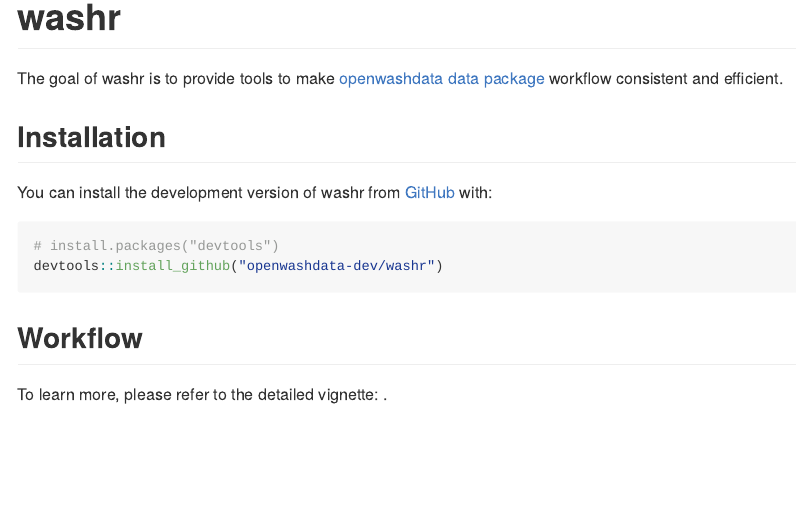
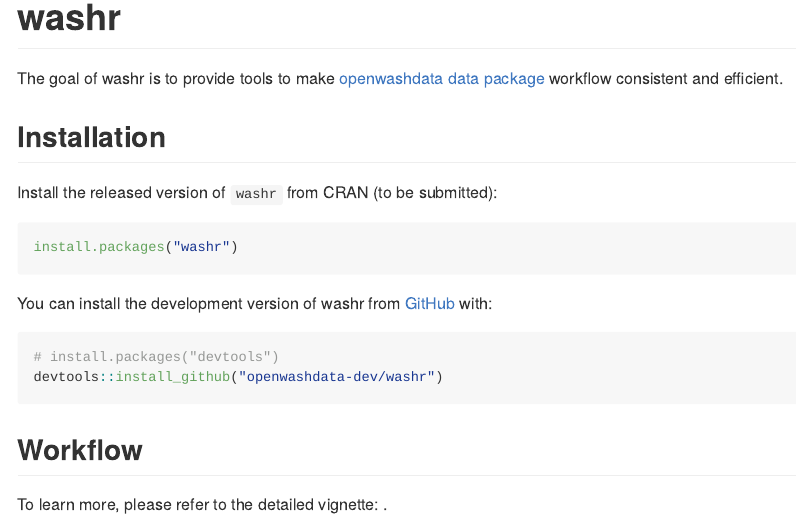
Before and after one commit to openwashdata-dev/washr, an R Markdown document (README.Rmd): the page in a window 1100 px wide, from its top. The pictures show the output file README.md that the author committed with the source, drawn offline in the style of GitHub; badge pictures from the web are left out.

Commit message:
add aspirational CRAN installation

````diff
--- a/README.Rmd
+++ b/README.Rmd
@@ -23,6 +23,12 @@
 
 ## Installation
 
+Install the released version of `washr` from CRAN (to be submitted):
+
+``` r
+install.packages("washr")
+```
+
 You can install the development version of washr from [GitHub](https://github.com/) with:
 
 ``` r
````
Also changed, not shown: README.md.
